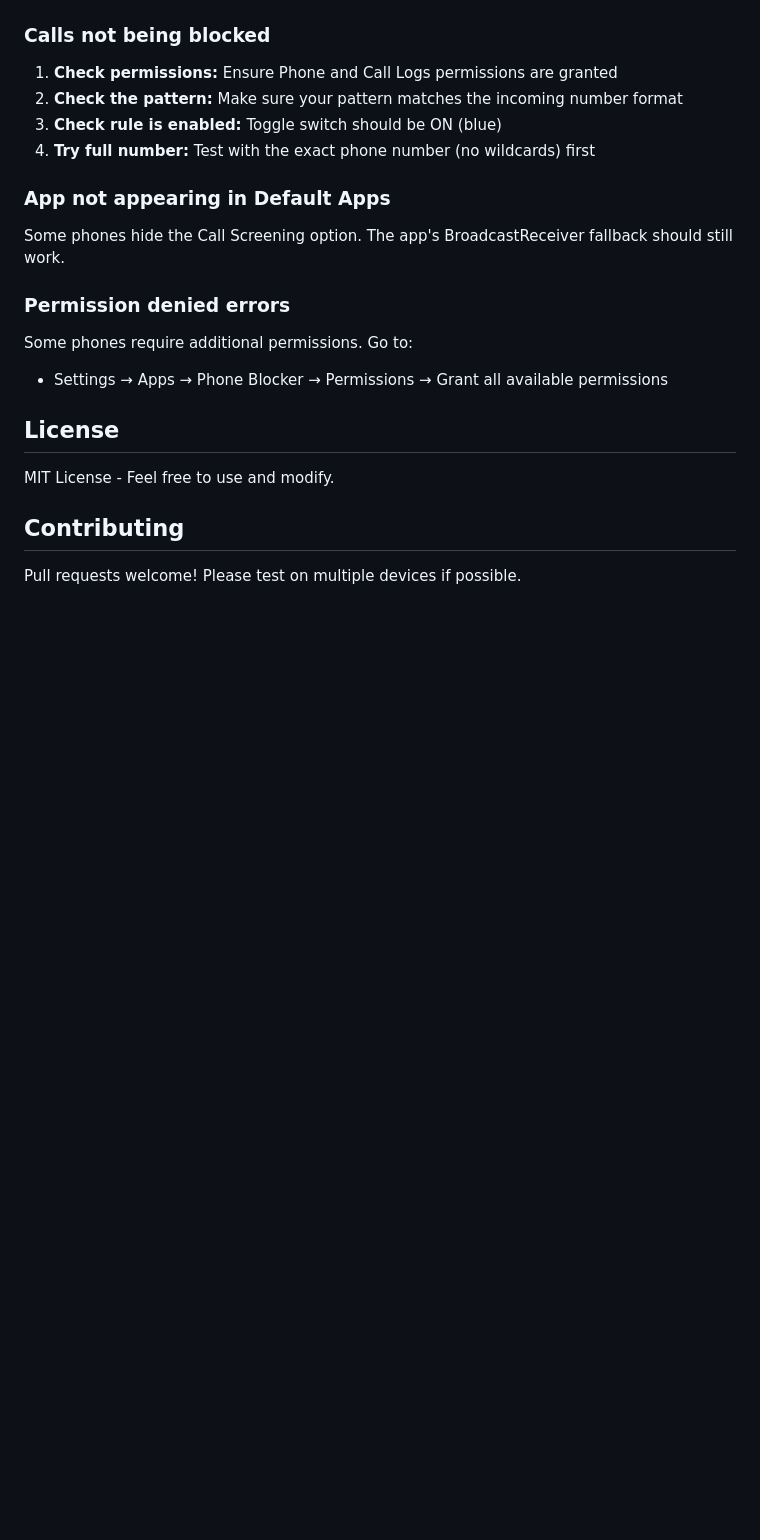
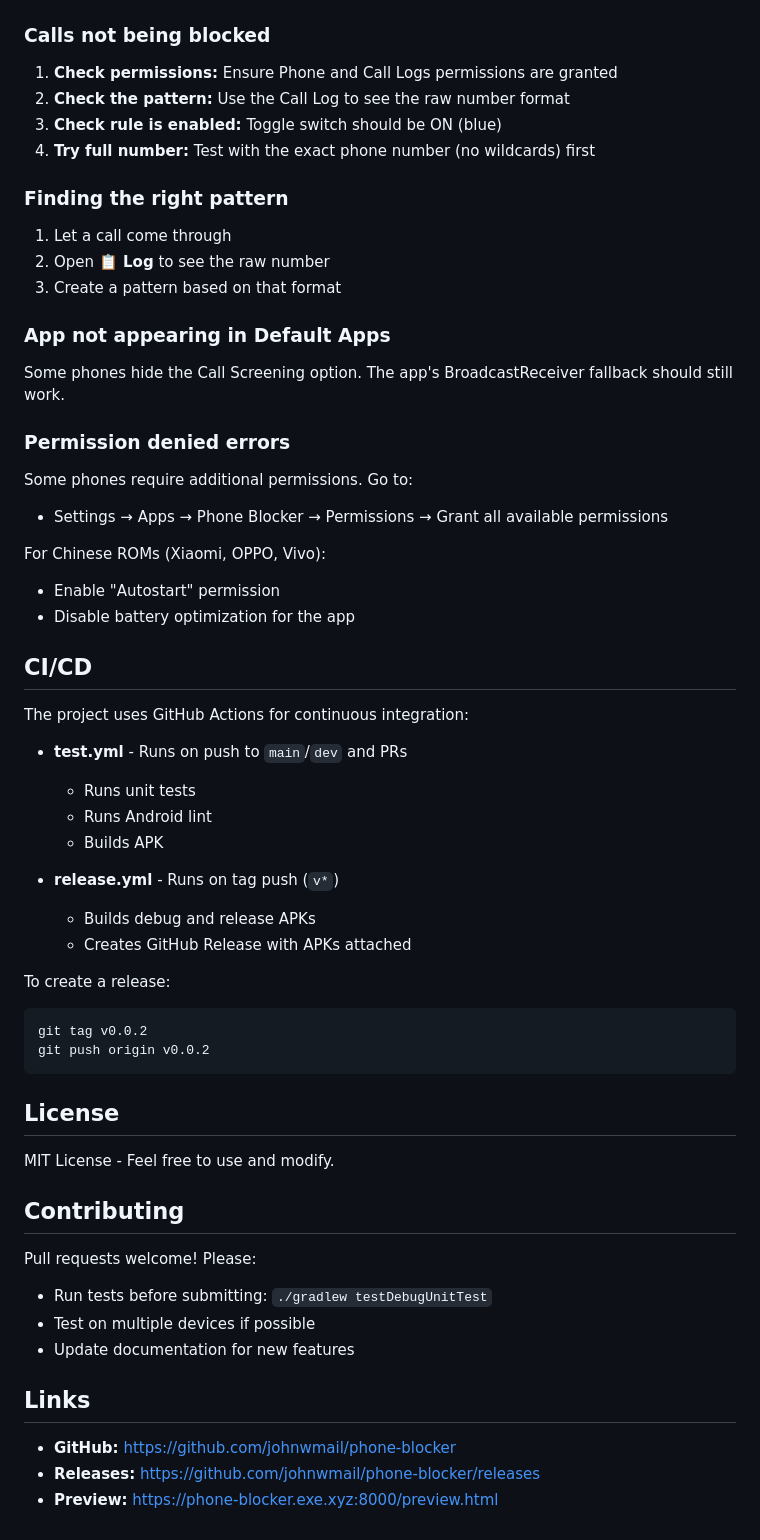
Before and after one commit to johnwmail/phone-blocker, a Markdown page: README.md, the part around one of its changes. Rendered like a GitHub page; blank space fills up the shorter version.

````diff
--- a/README.md
+++ b/README.md
@@ -149,9 +215,15 @@ The app uses two methods to block calls:
 ### Calls not being blocked
 
 1. **Check permissions:** Ensure Phone and Call Logs permissions are granted
-2. **Check the pattern:** Make sure your pattern matches the incoming number format
+2. **Check the pattern:** Use the Call Log to see the raw number format
 3. **Check rule is enabled:** Toggle switch should be ON (blue)
 4. **Try full number:** Test with the exact phone number (no wildcards) first
+
+### Finding the right pattern
+
+1. Let a call come through
+2. Open **📋 Log** to see the raw number
+3. Create a pattern based on that format
 
 ### App not appearing in Default Apps
 
@@ -162,10 +234,42 @@ Some phones hide the Call Screening option. The app's BroadcastReceiver fallback
 Some phones require additional permissions. Go to:
 - Settings → Apps → Phone Blocker → Permissions → Grant all available permissions
 
+For Chinese ROMs (Xiaomi, OPPO, Vivo):
+- Enable "Autostart" permission
+- Disable battery optimization for the app
+
+## CI/CD
+
+The project uses GitHub Actions for continuous integration:
+
+- **test.yml** - Runs on push to `main`/`dev` and PRs
+  - Runs unit tests
+  - Runs Android lint
+  - Builds APK
+
+- **release.yml** - Runs on tag push (`v*`)
+  - Builds debug and release APKs
+  - Creates GitHub Release with APKs attached
+
+To create a release:
+```bash
+git tag v0.0.2
+git push origin v0.0.2
+```
+
 ## License
 
 MIT License - Feel free to use and modify.
 
 ## Contributing
 
-Pull requests welcome! Please test on multiple devices if possible.
+Pull requests welcome! Please:
+- Run tests before submitting: `./gradlew testDebugUnitTest`
+- Test on multiple devices if possible
+- Update documentation for new features
+
+## Links
+
+- **GitHub:** https://github.com/johnwmail/phone-blocker
+- **Releases:** https://github.com/johnwmail/phone-blocker/releases
+- **Preview:** https://phone-blocker.exe.xyz:8000/preview.html
````
Also changed, not shown: other parts of README.md (+92 -26 lines).
